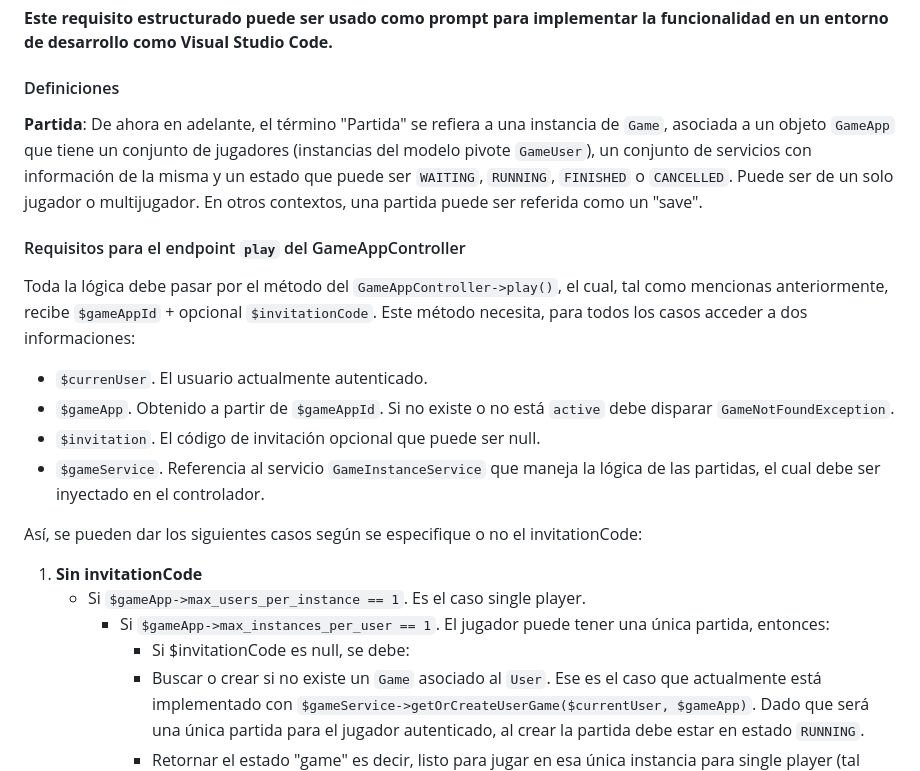
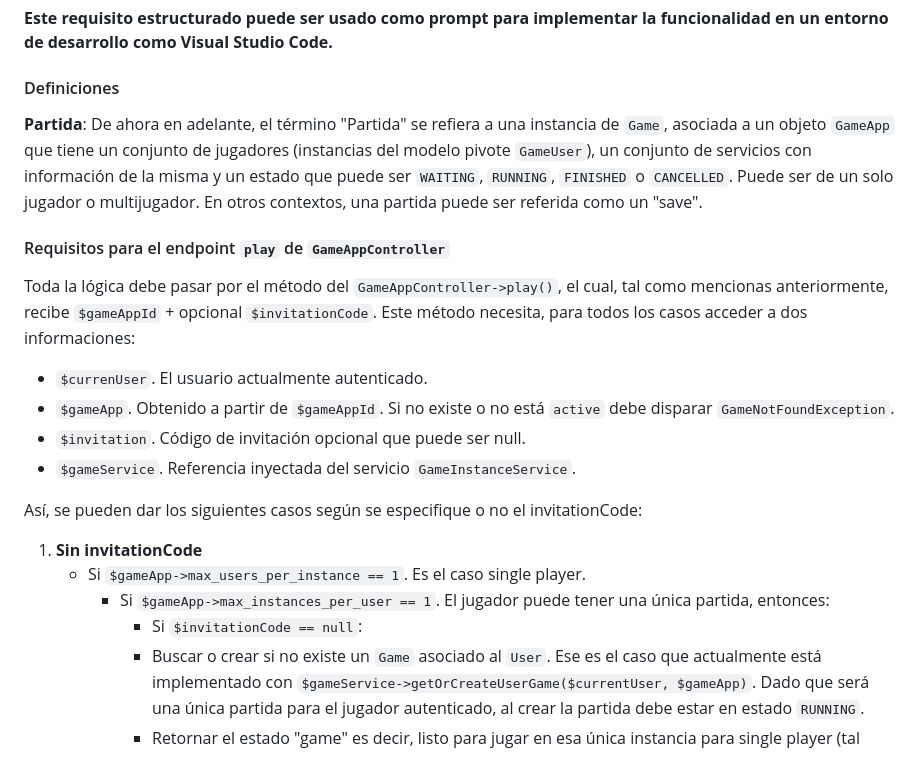
Before and after one commit to eormeno/GameCore, a Markdown page: promts.md, the part around the change. Drawn GitHub-style.

Commit message:
feat: Update requirements for 'play' endpoint in GameAppController to clarify invitation code handling and service injection

```diff
--- a/promts.md
+++ b/promts.md
@@ -192,19 +192,22 @@
 
 
 #### Definiciones
+
 **Partida**: De ahora en adelante, el término "Partida" se refiera a una instancia de `Game`, asociada a un objeto `GameApp` que tiene un conjunto de jugadores (instancias del modelo pivote `GameUser`), un conjunto de servicios con información de la misma y un estado que puede ser `WAITING`, `RUNNING`, `FINISHED` o `CANCELLED`. Puede ser de un solo jugador o multijugador. En otros contextos, una partida puede ser referida como un "save".
-#### Requisitos para el endpoint `play` del GameAppController
+
+#### Requisitos para el endpoint `play` de `GameAppController`
 Toda la lógica debe pasar por el método del `GameAppController->play()`, el cual, tal como mencionas anteriormente, recibe `$gameAppId` + opcional `$invitationCode`. Este método necesita, para todos los casos acceder a dos informaciones:
 - `$currenUser`. El usuario actualmente autenticado.
 - `$gameApp`. Obtenido a partir de `$gameAppId`. Si no existe o no está `active` debe disparar `GameNotFoundException`.
-- `$invitation`. El código de invitación opcional que puede ser null.
-- `$gameService`. Referencia al servicio `GameInstanceService` que maneja la lógica de las partidas, el cual debe ser inyectado en el controlador.
+- `$invitation`. Código de invitación opcional que puede ser null.
+- `$gameService`. Referencia inyectada del servicio `GameInstanceService`.
+
 
 Así, se pueden dar los siguientes casos según se especifique o no el invitationCode:
 1. **Sin invitationCode**
     * Si `$gameApp->max_users_per_instance == 1`. Es el caso single player.
         - Si `$gameApp->max_instances_per_user == 1`. El jugador puede tener una única partida, entonces:
-            - Si $invitationCode es null, se debe:
+            - Si `$invitationCode == null`:
             - Buscar o crear si no existe un `Game` asociado al `User`. Ese es el caso que actualmente está implementado con `$gameService->getOrCreateUserGame($currentUser, $gameApp)`. Dado que será una única partida para el jugador autenticado, al crear la partida debe estar en estado `RUNNING`.
             - Retornar el estado "game" es decir, listo para jugar en esa única instancia para single player (tal como está implementado actualmente).
             - En este caso, la partida debería estar en estado `RUNNING`. Si estuviera en otro estado, debe disparar la excepción `GameInvalidStateException` indicando el estado.
```
